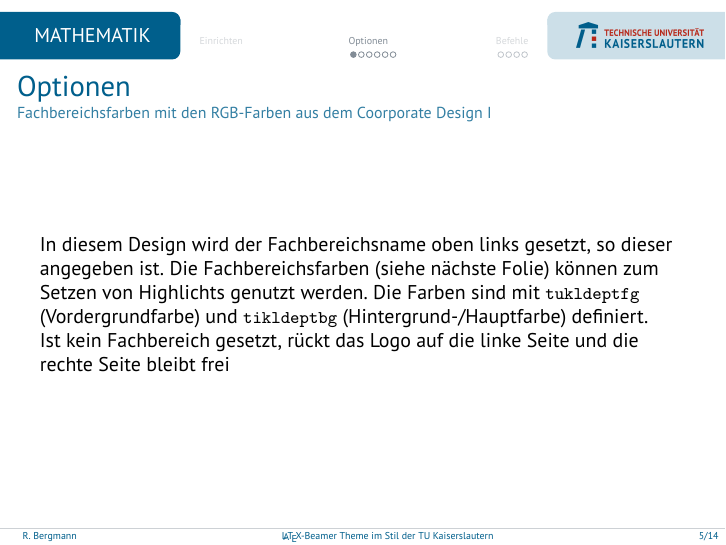
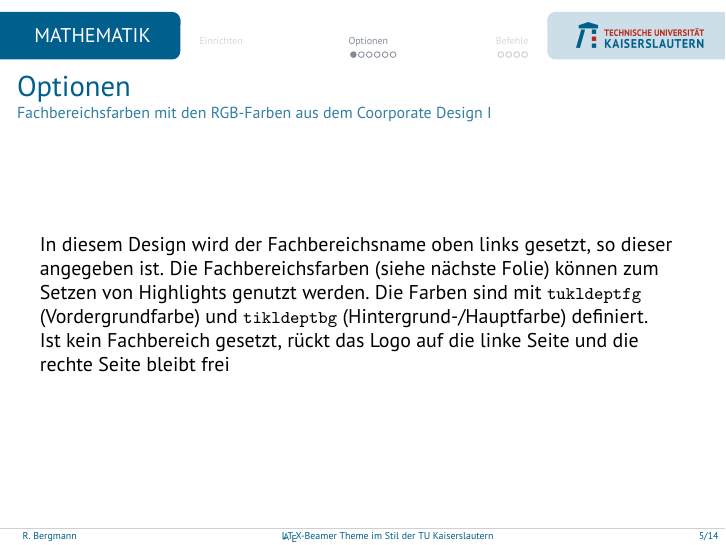
Before and after one commit to kellertuer/TUKL-Design, LaTeX slides (LaTeX-Beamer/optionen.tex): page 5 of 14. The pictures show the PDF file LaTeX-Beamer/optionen.pdf that the author committed with the source.

Commit message:
Ein paar Tippfehler korrigiert.

```diff
--- a/LaTeX-Beamer/optionen.tex
+++ b/LaTeX-Beamer/optionen.tex
@@ -73,7 +73,7 @@
 	\section{Optionen}
 	\subsection*{}
 	\begin{frame}{Optionen}{Fachbereichsfarben mit den RGB-Farben aus dem Coorporate Design I}
-		In diesem Design wird der Fachbereichsname oben links gesetzt, so dieser angegeben ist. Die Fachbereichsfarben (siehe nächste Folie) können zum Setzen von Highlichts genutzt werden. Die Farben sind mit \lstinline!tukldeptfg! (Vordergrundfarbe) und \lstinline!tikldeptbg! (Hintergrund-/Hauptfarbe) definiert.
+		In diesem Design wird der Fachbereichsname oben links gesetzt, so dieser angegeben ist. Die Fachbereichsfarben (siehe nächste Folie) können zum Setzen von Highlights genutzt werden. Die Farben sind mit \lstinline!tukldeptfg! (Vordergrundfarbe) und \lstinline!tikldeptbg! (Hintergrund-/Hauptfarbe) definiert.
 
 		Ist kein Fachbereich gesetzt, rückt das Logo auf die linke Seite und die rechte Seite bleibt frei
 	\end{frame}
```
Also changed, not shown: LaTeX-Beamer/example-pres-pdflatex.tex (+1 -1 lines), LaTeX-Beamer/example-pres-xelatex.tex (+1 -1 lines), LaTeX-Beamer/optionen.pdf.
